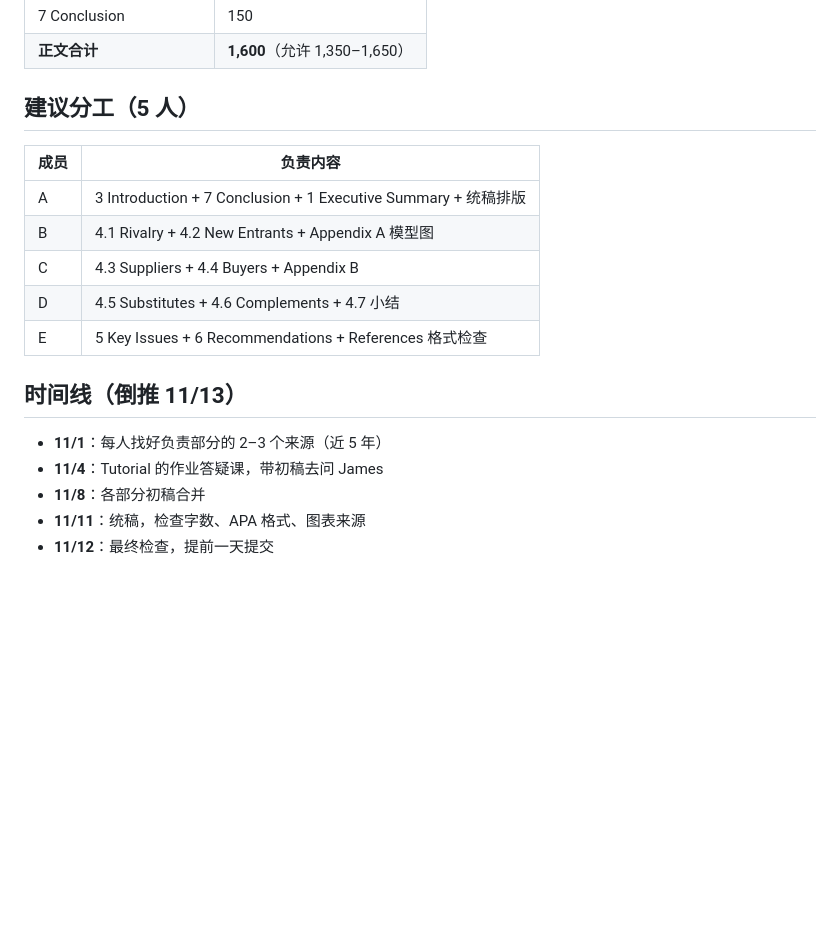
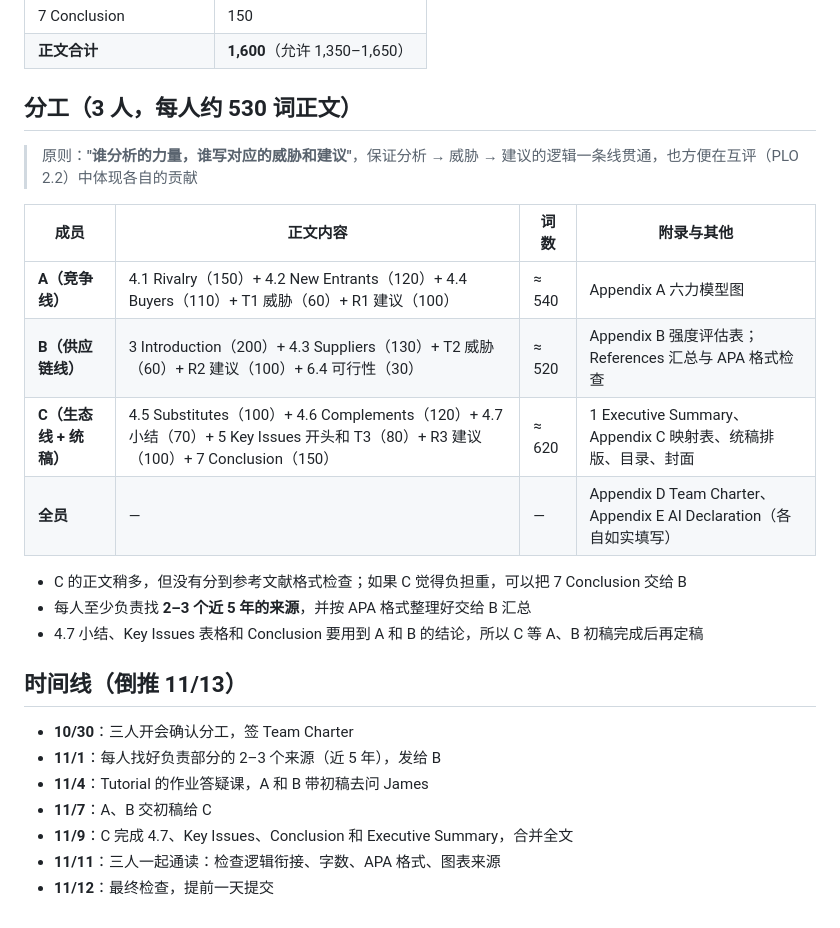
Before and after one commit to joycelynqxq-lab/my-project, a Markdown page: group_report_outline.md, the part around the change. GitHub-like rendering; blank space fills up the shorter version.

Commit message:
Update group outline task split for 3 members
Co-Authored-By: Claude Opus 5.5 <noreply@anthropic.com>
Claude-Session: https://claude.ai/code/session_01TUy6cSUWqFzd9QVy2dyYha

```diff
--- a/group_report_outline.md
+++ b/group_report_outline.md
@@ -237,18 +237,26 @@
 | 7 Conclusion | 150 |
 | **正文合计** | **1,600**（允许 1,350–1,650） |
 
-## 建议分工（5 人）
-| 成员 | 负责内容 |
-|---|---|
-| A | 3 Introduction + 7 Conclusion + 1 Executive Summary + 统稿排版 |
-| B | 4.1 Rivalry + 4.2 New Entrants + Appendix A 模型图 |
-| C | 4.3 Suppliers + 4.4 Buyers + Appendix B |
-| D | 4.5 Substitutes + 4.6 Complements + 4.7 小结 |
-| E | 5 Key Issues + 6 Recommendations + References 格式检查 |
+## 分工（3 人，每人约 530 词正文）
+
+> 原则：**"谁分析的力量，谁写对应的威胁和建议"**，保证分析 → 威胁 → 建议的逻辑一条线贯通，也方便在互评（PLO 2.2）中体现各自的贡献
+
+| 成员 | 正文内容 | 词数 | 附录与其他 |
+|---|---|---|---|
+| **A（竞争线）** | 4.1 Rivalry（150）+ 4.2 New Entrants（120）+ 4.4 Buyers（110）+ T1 威胁（60）+ R1 建议（100） | ≈ 540 | Appendix A 六力模型图 |
+| **B（供应链线）** | 3 Introduction（200）+ 4.3 Suppliers（130）+ T2 威胁（60）+ R2 建议（100）+ 6.4 可行性（30） | ≈ 520 | Appendix B 强度评估表；References 汇总与 APA 格式检查 |
+| **C（生态线 + 统稿）** | 4.5 Substitutes（100）+ 4.6 Complements（120）+ 4.7 小结（70）+ 5 Key Issues 开头和 T3（80）+ R3 建议（100）+ 7 Conclusion（150） | ≈ 620 | 1 Executive Summary、Appendix C 映射表、统稿排版、目录、封面 |
+| **全员** | — | — | Appendix D Team Charter、Appendix E AI Declaration（各自如实填写） |
+
+- C 的正文稍多，但没有分到参考文献格式检查；如果 C 觉得负担重，可以把 7 Conclusion 交给 B
+- 每人至少负责找 **2–3 个近 5 年的来源**，并按 APA 格式整理好交给 B 汇总
+- 4.7 小结、Key Issues 表格和 Conclusion 要用到 A 和 B 的结论，所以 C 等 A、B 初稿完成后再定稿
 
 ## 时间线（倒推 11/13）
-- **11/1**：每人找好负责部分的 2–3 个来源（近 5 年）
-- **11/4**：Tutorial 的作业答疑课，带初稿去问 James
-- **11/8**：各部分初稿合并
-- **11/11**：统稿，检查字数、APA 格式、图表来源
+- **10/30**：三人开会确认分工，签 Team Charter
+- **11/1**：每人找好负责部分的 2–3 个来源（近 5 年），发给 B
+- **11/4**：Tutorial 的作业答疑课，A 和 B 带初稿去问 James
+- **11/7**：A、B 交初稿给 C
+- **11/9**：C 完成 4.7、Key Issues、Conclusion 和 Executive Summary，合并全文
+- **11/11**：三人一起通读：检查逻辑衔接、字数、APA 格式、图表来源
 - **11/12**：最终检查，提前一天提交
```
